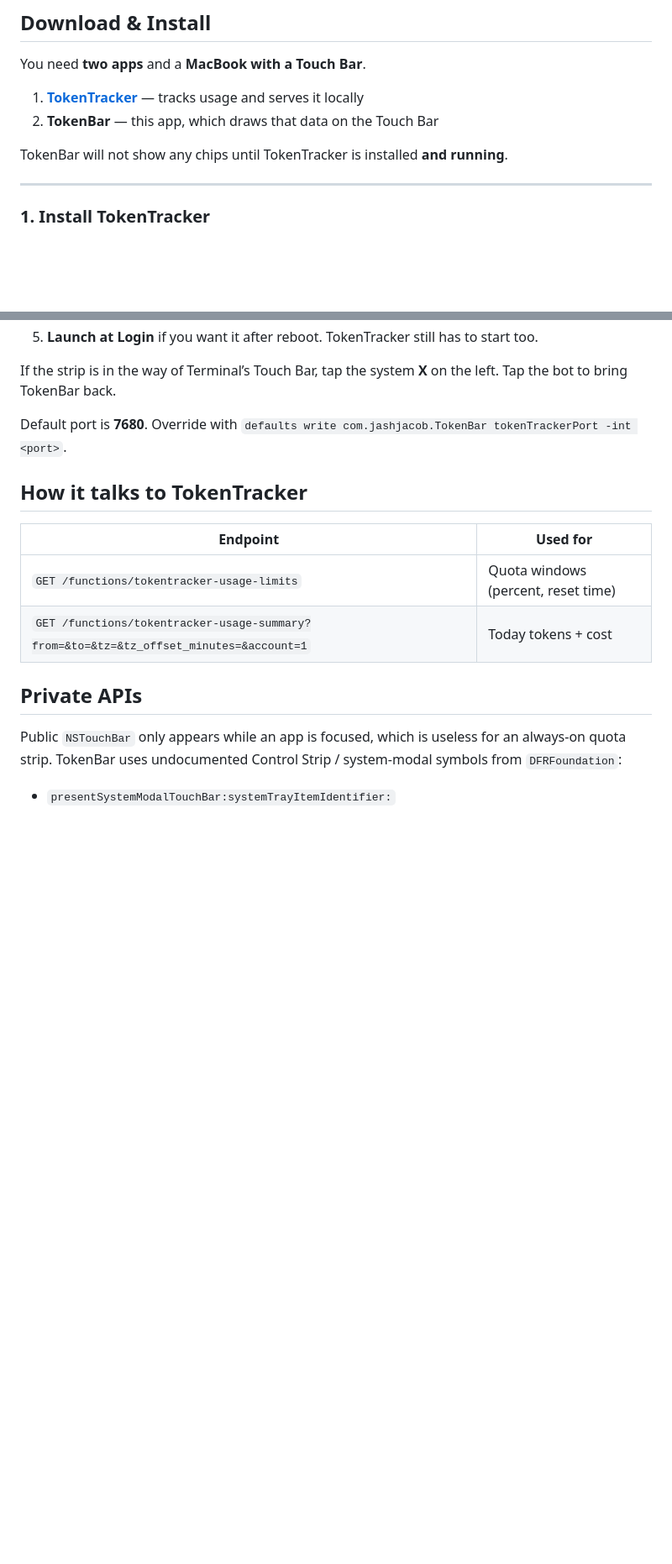
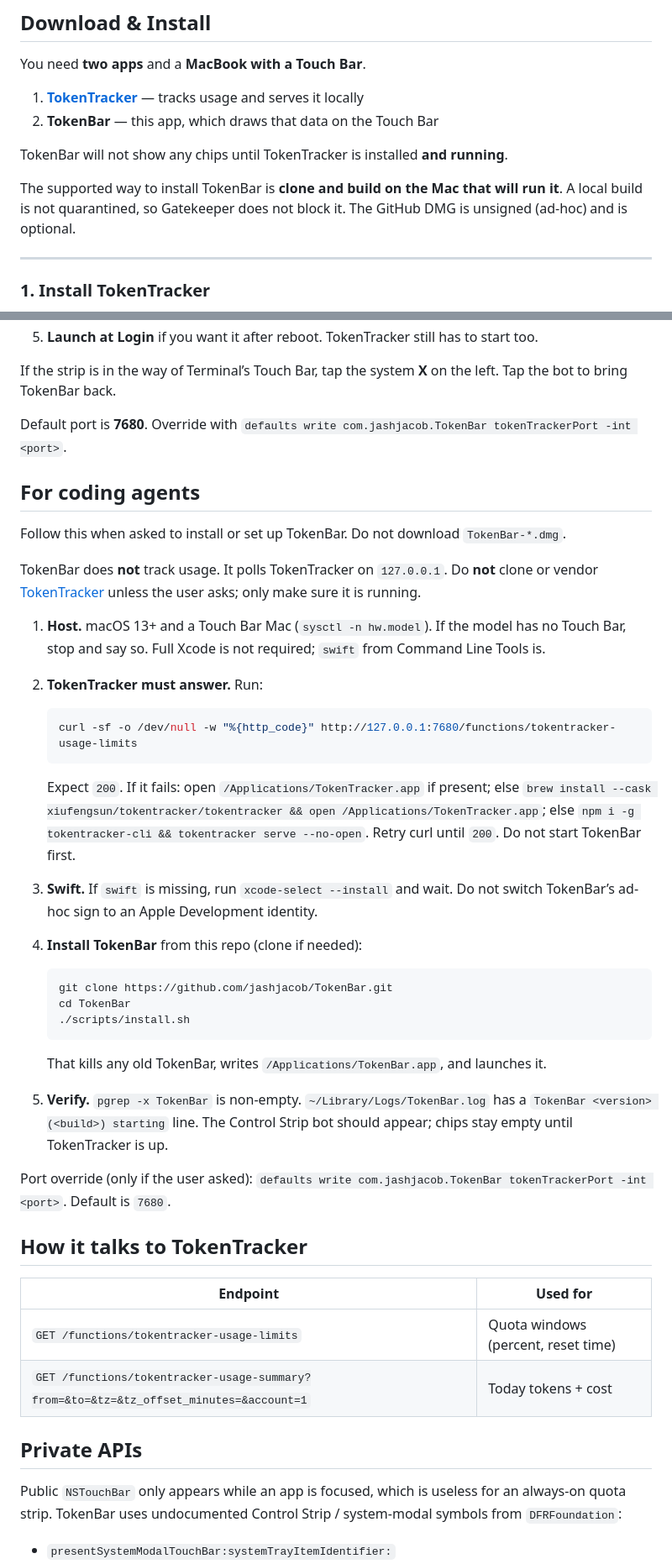
Before and after one commit to jashjacob/TokenBar, a Markdown page: README.md, 2 parts joined by grey strips. Shown at 84% size. Drawn GitHub-style; blank space fills up the shorter version.

````diff
--- a/README.md
+++ b/README.md
@@ -47,6 +47,8 @@ You need **two apps** and a **MacBook with a Touch Bar**.
 
 TokenBar will not show any chips until TokenTracker is installed **and running**.
 
+The supported way to install TokenBar is **clone and build on the Mac that will run it**. A local build is not quarantined, so Gatekeeper does not block it. The GitHub DMG is unsigned (ad-hoc) and is optional.
+
 ---
 
 ### 1. Install TokenTracker
@@ -186,6 +158,34 @@ If the strip is in the way of Terminal’s Touch Bar, tap the system **X** on th
 
 Default port is **7680**. Override with `defaults write com.jashjacob.TokenBar tokenTrackerPort -int <port>`.
 
+## For coding agents
+
+Follow this when asked to install or set up TokenBar. Do not download `TokenBar-*.dmg`.
+
+TokenBar does **not** track usage. It polls TokenTracker on `127.0.0.1`. Do **not** clone or vendor [TokenTracker](https://github.com/xiufengsun/TokenTracker) unless the user asks; only make sure it is running.
+
+1. **Host.** macOS 13+ and a Touch Bar Mac (`sysctl -n hw.model`). If the model has no Touch Bar, stop and say so. Full Xcode is not required; `swift` from Command Line Tools is.
+2. **TokenTracker must answer.** Run:
+
+   ```bash
+   curl -sf -o /dev/null -w "%{http_code}" http://127.0.0.1:7680/functions/tokentracker-usage-limits
+   ```
+
+   Expect `200`. If it fails: open `/Applications/TokenTracker.app` if present; else `brew install --cask xiufengsun/tokentracker/tokentracker && open /Applications/TokenTracker.app`; else `npm i -g tokentracker-cli && tokentracker serve --no-open`. Retry curl until `200`. Do not start TokenBar first.
+3. **Swift.** If `swift` is missing, run `xcode-select --install` and wait. Do not switch TokenBar’s ad-hoc sign to an Apple Development identity.
+4. **Install TokenBar** from this repo (clone if needed):
+
+   ```bash
+   git clone https://github.com/jashjacob/TokenBar.git
+   cd TokenBar
+   ./scripts/install.sh
+   ```
+
+   That kills any old TokenBar, writes `/Applications/TokenBar.app`, and launches it.
+5. **Verify.** `pgrep -x TokenBar` is non-empty. `~/Library/Logs/TokenBar.log` has a `TokenBar <version> (<build>) starting` line. The Control Strip bot should appear; chips stay empty until TokenTracker is up.
+
+Port override (only if the user asked): `defaults write com.jashjacob.TokenBar tokenTrackerPort -int <port>`. Default is `7680`.
+
 ## How it talks to TokenTracker
 
 | Endpoint | Used for |
````
Also changed, not shown: other parts of README.md (+22 -52 lines), AGENTS.md (added, +19 -0 lines).
